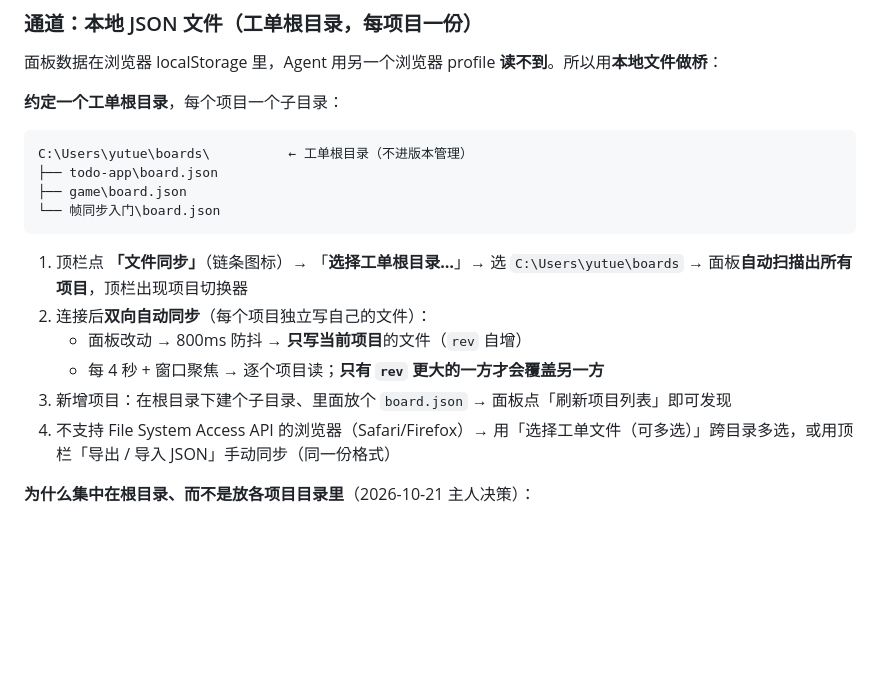
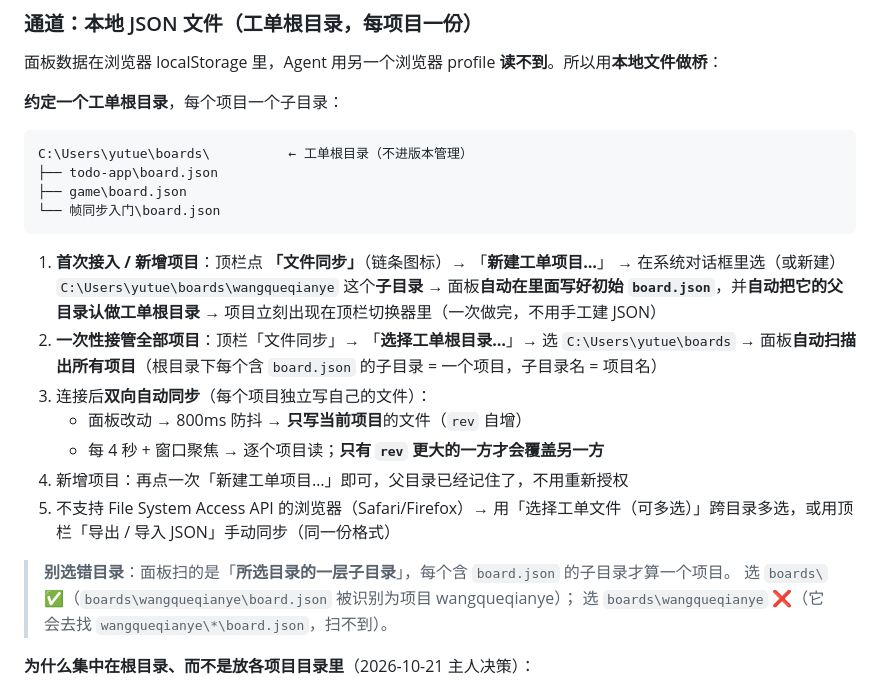
Before and after one commit to yutuer/aurora-board, a Markdown page: README.md, the part around the change. Drawn GitHub-style; blank space fills up the shorter version.

Commit message:
docs: 台账补记一键新建工单项目与目录选择说明

````diff
--- a/README.md
+++ b/README.md
@@ -261,13 +261,21 @@ C:\Users\yutue\boards\          ← 工单根目录（不进版本管理）
 └── 帧同步入门\board.json
 ```
 
-1. 顶栏点 **「文件同步」**（链条图标）→ 「**选择工单根目录…**」→ 选 `C:\Users\yutue\boards`
-   → 面板**自动扫描出所有项目**，顶栏出现项目切换器
-2. 连接后**双向自动同步**（每个项目独立写自己的文件）：
+1. **首次接入 / 新增项目**：顶栏点 **「文件同步」**（链条图标）→ 「**新建工单项目…**」
+   → 在系统对话框里选（或新建）`C:\Users\yutue\boards\wangqueqianye` 这个**子目录**
+   → 面板**自动在里面写好初始 `board.json`**，并**自动把它的父目录认做工单根目录**
+   → 项目立刻出现在顶栏切换器里（一次做完，不用手工建 JSON）
+2. **一次性接管全部项目**：顶栏「文件同步」→ 「**选择工单根目录…**」→ 选 `C:\Users\yutue\boards`
+   → 面板**自动扫描出所有项目**（根目录下每个含 `board.json` 的子目录 = 一个项目，子目录名 = 项目名）
+3. 连接后**双向自动同步**（每个项目独立写自己的文件）：
    - 面板改动 → 800ms 防抖 → **只写当前项目**的文件（`rev` 自增）
    - 每 4 秒 + 窗口聚焦 → 逐个项目读；**只有 `rev` 更大的一方才会覆盖另一方**
-3. 新增项目：在根目录下建个子目录、里面放个 `board.json` → 面板点「刷新项目列表」即可发现
-4. 不支持 File System Access API 的浏览器（Safari/Firefox）→ 用「选择工单文件（可多选）」跨目录多选，或用顶栏「导出 / 导入 JSON」手动同步（同一份格式）
+4. 新增项目：再点一次「新建工单项目…」即可，父目录已经记住了，不用重新授权
+5. 不支持 File System Access API 的浏览器（Safari/Firefox）→ 用「选择工单文件（可多选）」跨目录多选，或用顶栏「导出 / 导入 JSON」手动同步（同一份格式）
+
+> **别选错目录**：面板扫的是「**所选目录的一层子目录**」，每个含 `board.json` 的子目录才算一个项目。
+> 选 `boards\` ✅（`boards\wangqueqianye\board.json` 被识别为项目 wangqueqianye）；
+> 选 `boards\wangqueqianye` ❌（它会去找 `wangqueqianye\*\board.json`，扫不到）。
 
 **为什么集中在根目录、而不是放各项目目录里**（2026-10-21 主人决策）：
 - **一次性绕开「每个项目都要记得给 `.gitignore` 加 `board.json`」的坑** —— 分散存放时，人总会忘一次，工单数据就跟着 `git add -A` 进仓库了
````
